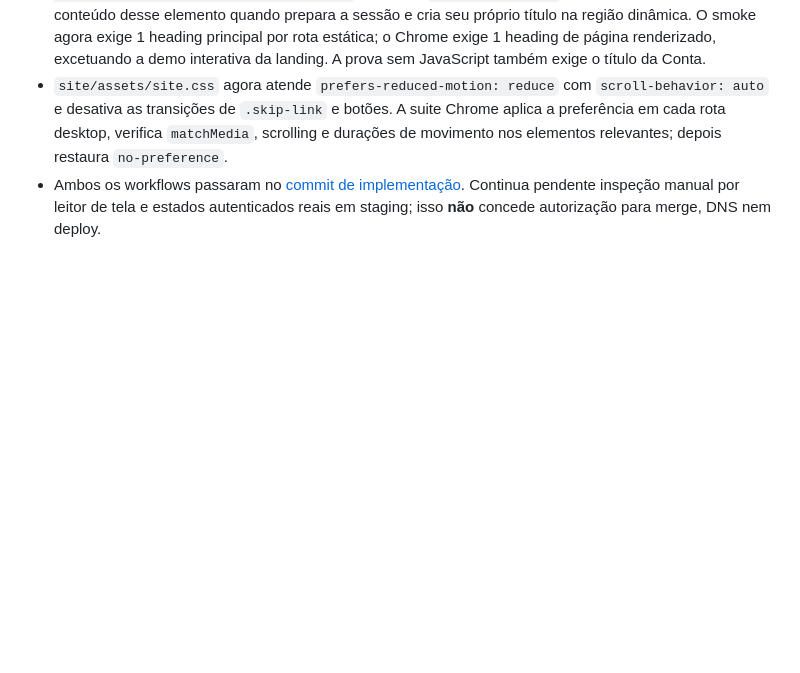
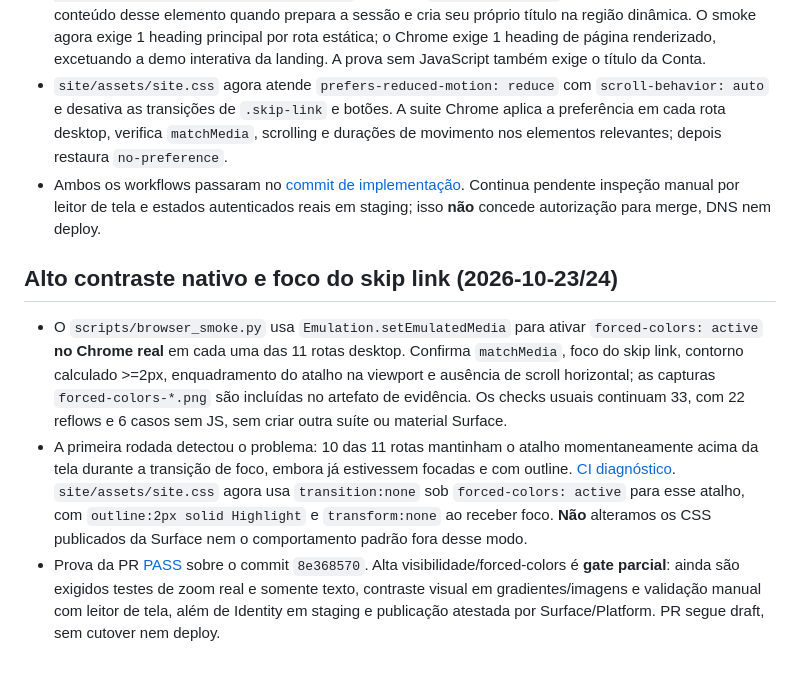
Before and after one commit to ordaxsystems/ordax-site, a Markdown page: docs/HANDOFF.md, the part around the change. GitHub-like rendering; blank space fills up the shorter version.

Commit message:
docs(site): record native high-contrast focus regression and remaining gates

```diff
--- a/docs/HANDOFF.md
+++ b/docs/HANDOFF.md
@@ -90,3 +90,9 @@
 - A auditoria de `<h1>` encontrou uma lacuna real na página `/conta/`: no source só existia `#account-content`, inicialmente vazio, e o título era produzido inteiramente por JS. Foi acrescentado `<h1 class="sr-only">Minha Conta OrdaX</h1>` dentro de `#account-session`. O JS da Conta **substitui** o conteúdo desse elemento quando prepara a sessão e cria seu próprio título na região dinâmica. O smoke agora exige 1 heading principal por rota estática; o Chrome exige 1 heading de página renderizado, excetuando a demo interativa da landing. A prova sem JavaScript também exige o título da Conta.
 - `site/assets/site.css` agora atende `prefers-reduced-motion: reduce` com `scroll-behavior: auto` e desativa as transições de `.skip-link` e botões. A suite Chrome aplica a preferência em cada rota desktop, verifica `matchMedia`, scrolling e durações de movimento nos elementos relevantes; depois restaura `no-preference`.
 - Ambos os workflows passaram no [commit de implementação](https://github.com/ordaxsystems/ordax-site/actions/runs/40054611865). Continua pendente inspeção manual por leitor de tela e estados autenticados reais em staging; isso **não** concede autorização para merge, DNS nem deploy.
+
+## Alto contraste nativo e foco do skip link (2026-10-23/24)
+
+- O `scripts/browser_smoke.py` usa `Emulation.setEmulatedMedia` para ativar `forced-colors: active` **no Chrome real** em cada uma das 11 rotas desktop. Confirma `matchMedia`, foco do skip link, contorno calculado >=2px, enquadramento do atalho na viewport e ausência de scroll horizontal; as capturas `forced-colors-*.png` são incluídas no artefato de evidência. Os checks usuais continuam 33, com 22 reflows e 6 casos sem JS, sem criar outra suíte ou material Surface.
+- A primeira rodada detectou o problema: 10 das 11 rotas mantinham o atalho momentaneamente acima da tela durante a transição de foco, embora já estivessem focadas e com outline. [CI diagnóstico](https://github.com/ordaxsystems/ordax-site/actions/runs/40055855014). `site/assets/site.css` agora usa `transition:none` sob `forced-colors: active` para esse atalho, com `outline:2px solid Highlight` e `transform:none` ao receber foco. **Não** alteramos os CSS publicados da Surface nem o comportamento padrão fora desse modo.
+- Prova da PR [PASS](https://github.com/ordaxsystems/ordax-site/actions/runs/40055957424) sobre o commit `8e368570`. Alta visibilidade/forced-colors é **gate parcial**: ainda são exigidos testes de zoom real e somente texto, contraste visual em gradientes/imagens e validação manual com leitor de tela, além de Identity em staging e publicação atestada por Surface/Platform. PR segue draft, sem cutover nem deploy.
```
